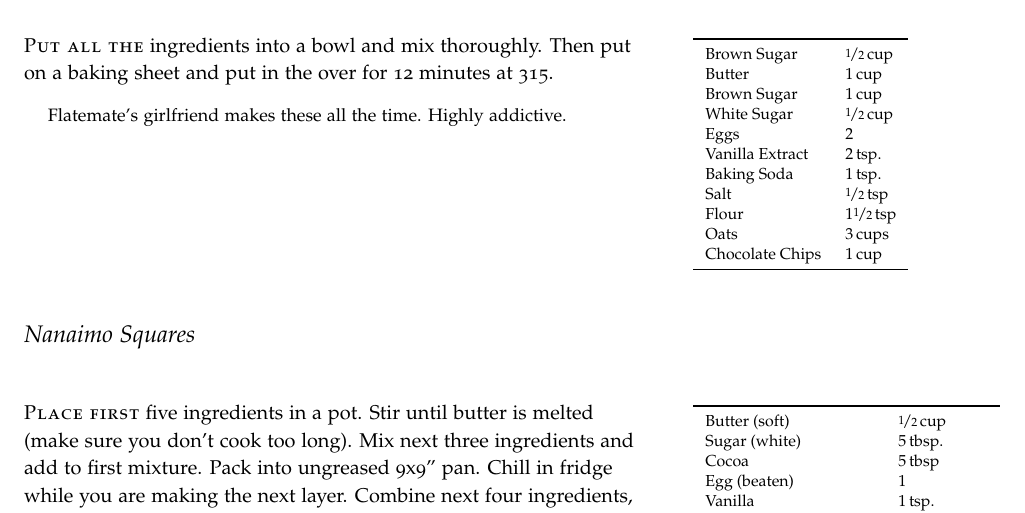
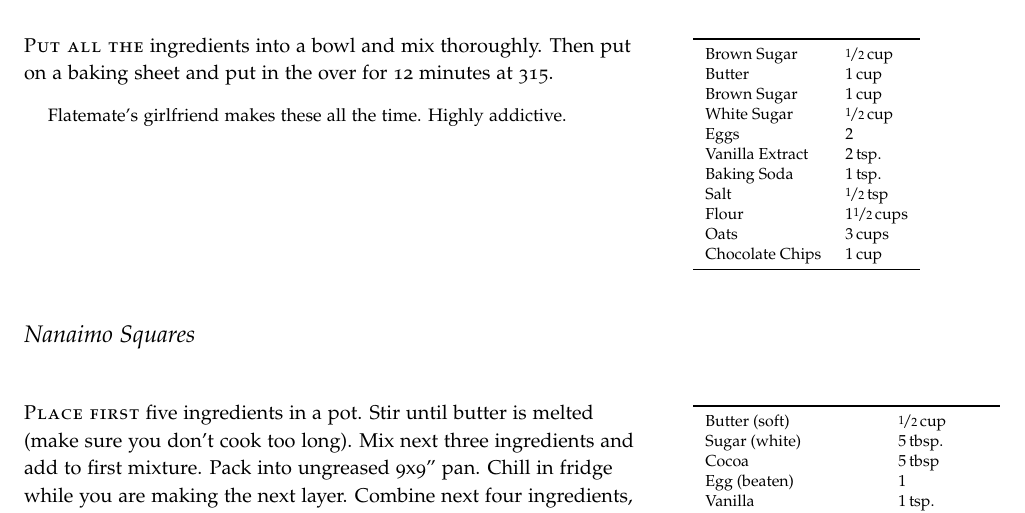
Before and after one commit to rdodesigns/recipe_book, a LaTeX thesis (recipe_book.tex): part of page 13 of 17, cut so that both start at the same text. Compiled offline with pdfLaTeX.

Commit message:
Fixed unit error (tsp -> cups) in Oatmeal Chocolate Chips.

```diff
--- a/recipe_book.tex
+++ b/recipe_book.tex
@@ -286,7 +286,7 @@ It is delicious. Just \emph{do it}.
 	    Vanilla Extract & \unit[2]{tsp.} \\
 	    Baking Soda & \unit[1]{tsp.} \\
 	    Salt & \unit[\nicefrac{1}{2}]{tsp} \\
-	    Flour & \unit[1\nicefrac{1}{2}]{tsp} \\
+	    Flour & \unit[1\nicefrac{1}{2}]{cups} \\
 	    Oats & \unit[3]{cups} \\
 	    Chocolate Chips & \unit[1]{cup} \\
     \bottomrule
```
